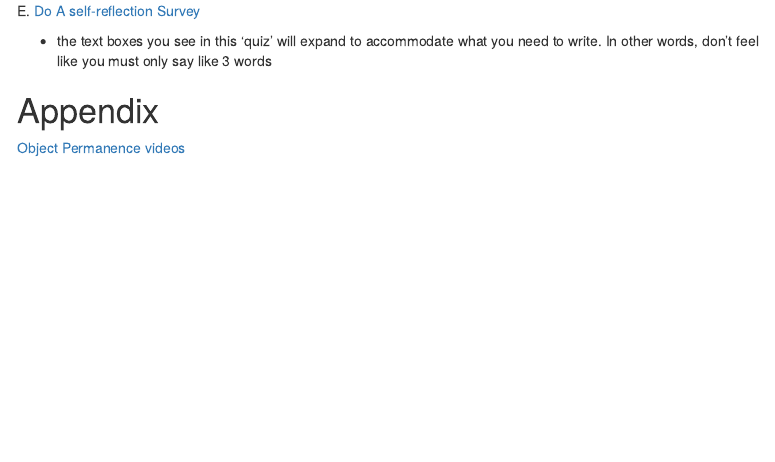
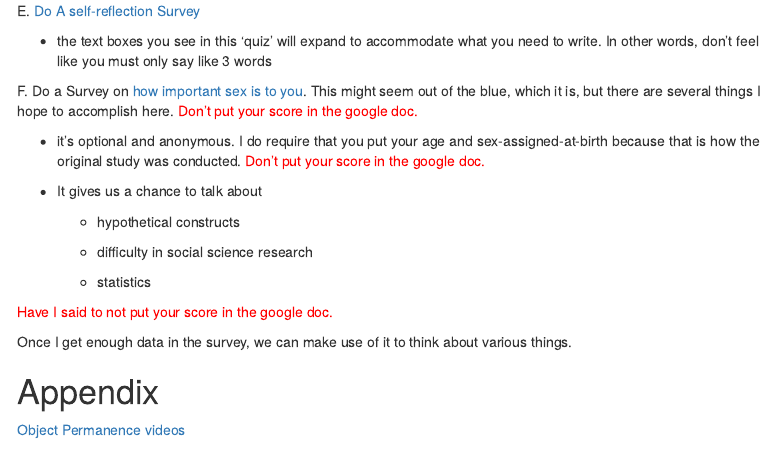
Before and after one commit to teacher-brian/lifespan, an R Markdown document (lifespan_schedule.Rmd): the page in a window 1100 px wide, from 7390 px down. Rendered offline with R 4.5, knitr and Pandoc, with nearby package versions; menus at the side of the page are left out.

Commit message:
upating week 5 with sex survey

```diff
--- a/lifespan_schedule.Rmd
+++ b/lifespan_schedule.Rmd
@@ -401,6 +401,22 @@ You'll need to skim all of those table of contents to find something interesting
 
   * the text boxes you see in this 'quiz' will expand to accommodate what you need to write.  In other words, don't feel like you must only say like 3 words
 
+F. Do a Survey on [how important sex is to you](https://docs.google.com/forms/d/e/1FAIpQLSfpnmmTRSjBNa50tTLHsUX3venfF8aTe85CCXVha6cFeO_Sew/viewform){target='_blank'}.  This might seem out of the blue, which it is, but there are several things I hope to accomplish here.  <span style="color: red;">Don't put your score in the google doc.</span>
+
+
+  * it's optional and anonymous. I do require that you put your age and sex-assigned-at-birth because that is how the original study was conducted.  <span style="color: red;">Don't put your score in the google doc.</span>
+
+  * It gives us a chance to talk about
+
+    * hypothetical constructs
+
+    * difficulty in social science research
+
+    * statistics
+
+<span style="color: red;"> Have I said to not put your score in the google doc.</span>
+
+Once I get enough data in the survey, we can make use of it to think about various things.
 
 
 # Appendix
```
